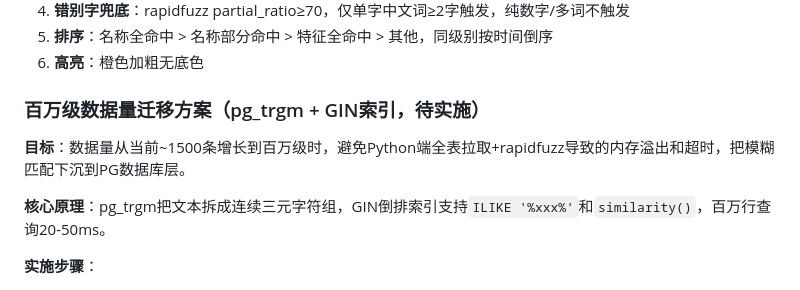
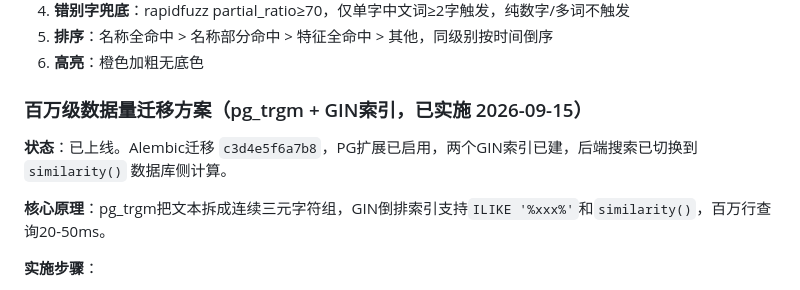
Before and after one commit to zaojia-boq/zaojia_fastapi, a Markdown page: 项目总控.md, the part around the change. Rendered like a GitHub page.

Commit message:
docs: 总控§12 pg_trgm状态更新为已实施

```diff
--- a/项目总控.md
+++ b/项目总控.md
@@ -644,8 +644,8 @@ GET /api/dict/search?keyword={kw}&limit=50
 5. **排序**：名称全命中 > 名称部分命中 > 特征全命中 > 其他，同级别按时间倒序
 6. **高亮**：橙色加粗无底色
 
-### 百万级数据量迁移方案（pg_trgm + GIN索引，待实施）
-**目标**：数据量从当前~1500条增长到百万级时，避免Python端全表拉取+rapidfuzz导致的内存溢出和超时，把模糊匹配下沉到PG数据库层。
+### 百万级数据量迁移方案（pg_trgm + GIN索引，已实施 2026-09-15）
+**状态**：已上线。Alembic迁移 `c3d4e5f6a7b8`，PG扩展已启用，两个GIN索引已建，后端搜索已切换到 `similarity()` 数据库侧计算。
 
 **核心原理**：pg_trgm把文本拆成连续三元字符组，GIN倒排索引支持`ILIKE '%xxx%'`和`similarity()`，百万行查询20-50ms。
 
```
